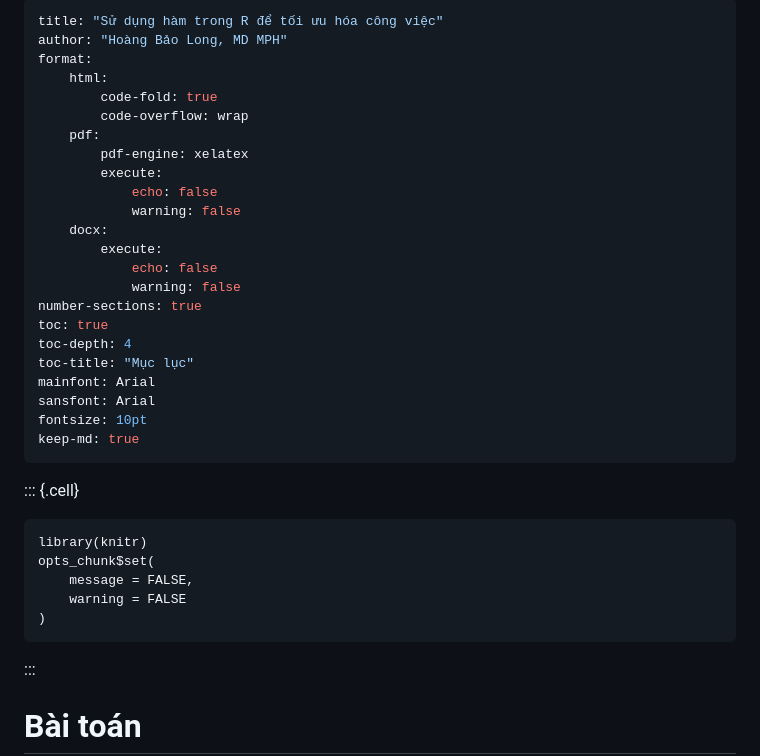
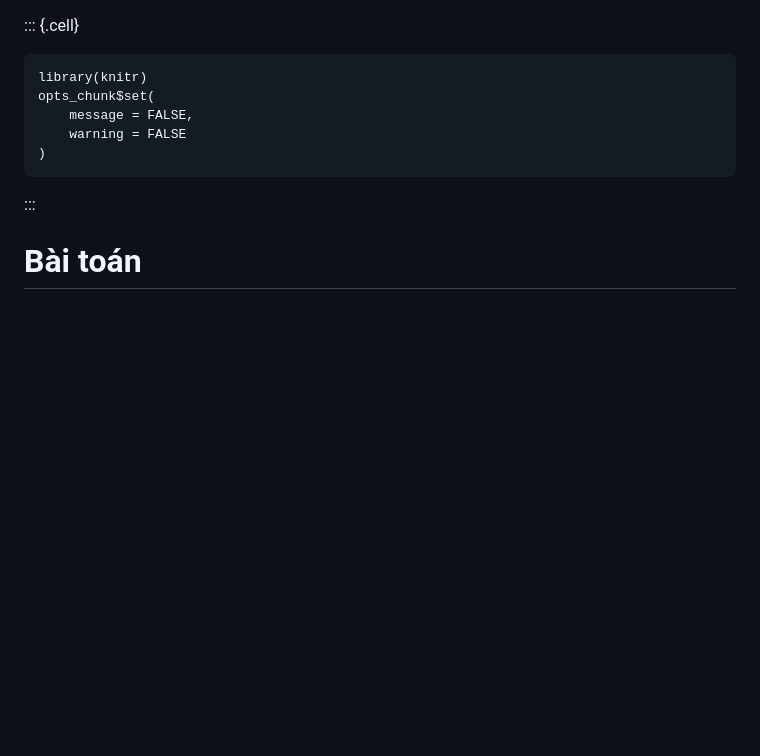
Before and after one commit to gothmania/rtutor, a Markdown page: func_ggplot.md, the part around the change. Rendered like a GitHub page; blank space fills up the shorter version.

````diff
--- a/func_ggplot.md
+++ b/func_ggplot.md
@@ -1,30 +1,3 @@
----
-title: "Sử dụng hàm trong R để tối ưu hóa công việc"
-author: "Hoàng Bảo Long, MD MPH"
-format:
-    html:
-        code-fold: true
-        code-overflow: wrap
-    pdf:
-        pdf-engine: xelatex
-        execute:
-            echo: false
-            warning: false
-    docx:
-        execute:
-            echo: false
-            warning: false
-number-sections: true
-toc: true
-toc-depth: 4
-toc-title: "Mục lục"
-mainfont: Arial
-sansfont: Arial
-fontsize: 10pt
-keep-md: true
----
-
-
 ::: {.cell}
 
 ```{.r .cell-code}
````
